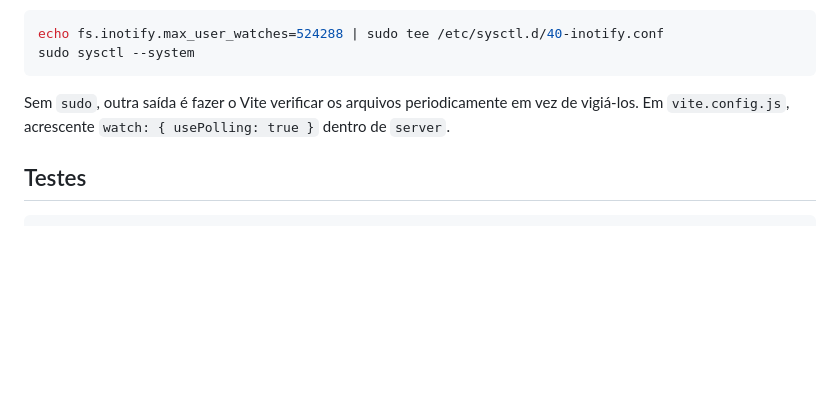
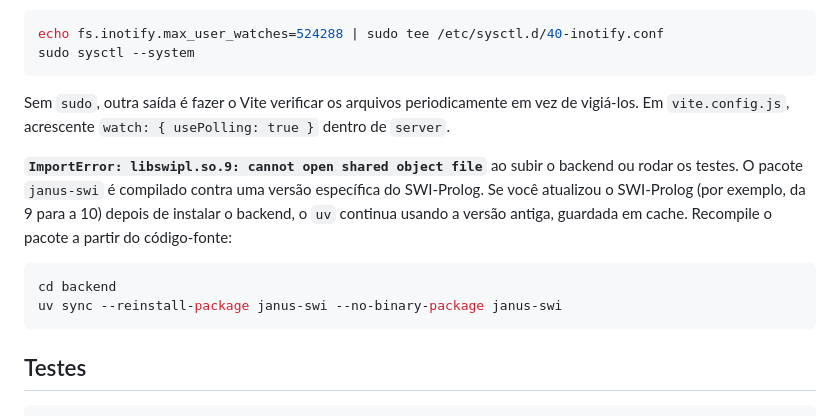
Before and after one commit to fabiommendes/paradigmas-trabalho-final, a Markdown page: README.md, the part around the change. Drawn GitHub-style; blank space fills up the shorter version.

Commit message:
README: como recompilar o janus-swi depois de atualizar o SWI-Prolog
Co-Authored-By: Claude Opus 5.5 <noreply@anthropic.com>

````diff
--- a/README.md
+++ b/README.md
@@ -165,6 +165,17 @@ Sem `sudo`, outra saída é fazer o Vite verificar os arquivos periodicamente
 em vez de vigiá-los. Em `vite.config.js`, acrescente
 `watch: { usePolling: true }` dentro de `server`.
 
+**`ImportError: libswipl.so.9: cannot open shared object file`** ao subir o
+backend ou rodar os testes. O pacote `janus-swi` é compilado contra uma
+versão específica do SWI-Prolog. Se você atualizou o SWI-Prolog (por exemplo,
+da 9 para a 10) depois de instalar o backend, o `uv` continua usando a versão
+antiga, guardada em cache. Recompile o pacote a partir do código-fonte:
+
+```sh
+cd backend
+uv sync --reinstall-package janus-swi --no-binary-package janus-swi
+```
+
 ## Testes
 
 ```sh
````
